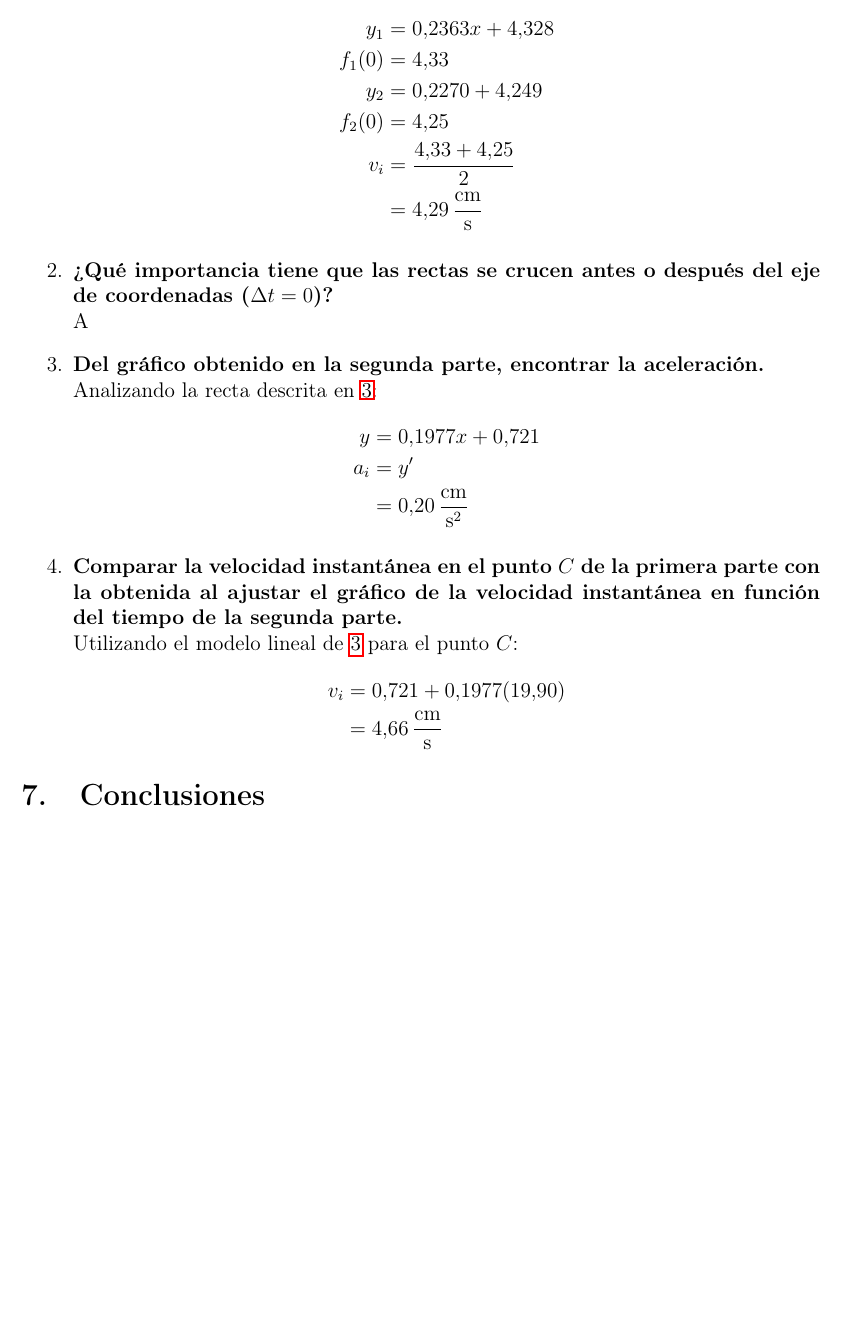
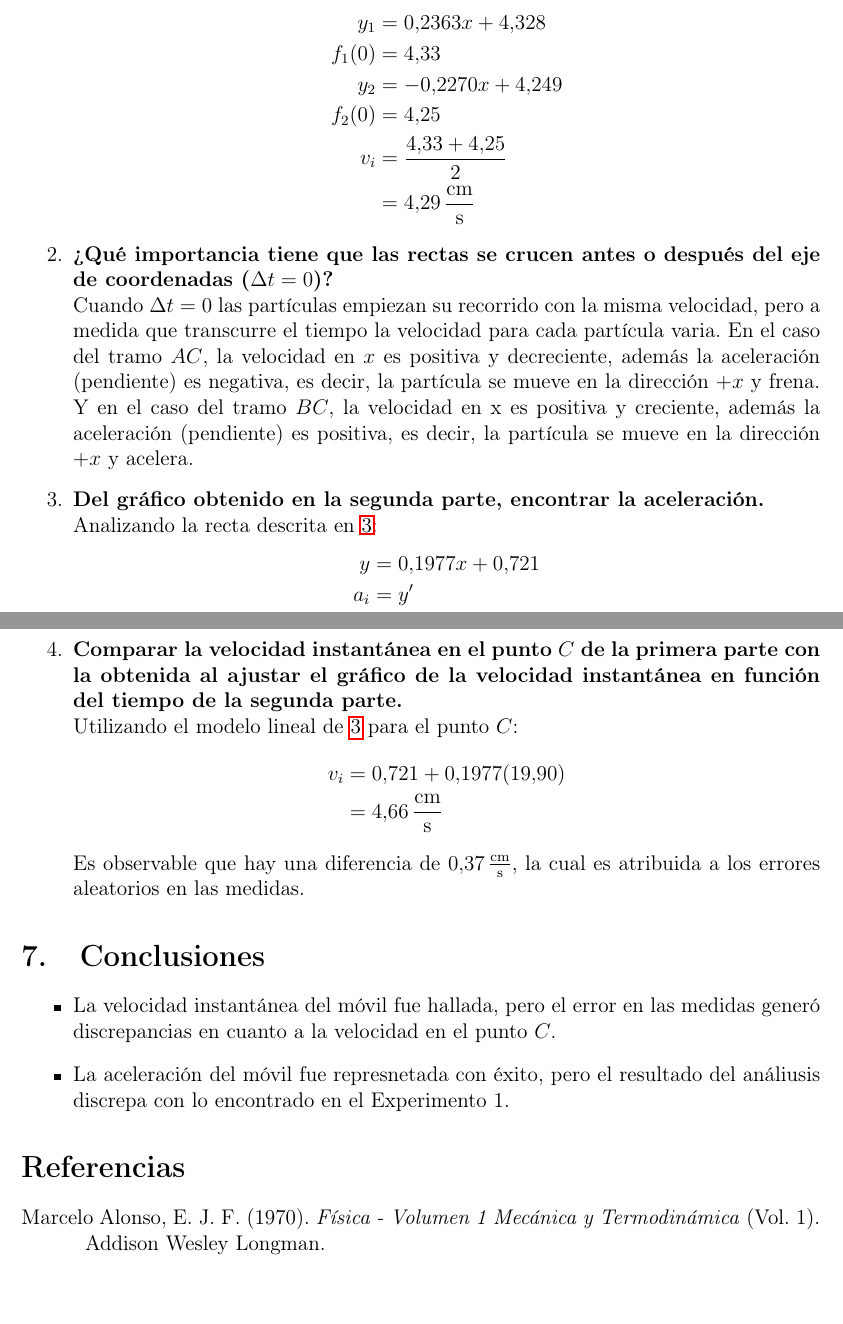
Before and after one commit to Ame-no-mihashira/fi04, a LaTeX document (main.tex, which reads parts/conclusions.tex, parts/questionnaire.tex): part of page 6 of 8 before the commit and two parts of pages 6 and 7 of 9 after it, the two joined at a grey line, cut so that both start at the same text, the shorter picture padded with empty space. Compiled offline with pdfLaTeX.

Commit message:
Finished, hopefully

```diff
--- a/parts/conclusions.tex
+++ b/parts/conclusions.tex
@@ -1,4 +1,8 @@
 \documentclass[../main]{subfiles}
 
 \begin{document}
+\begin{itemize}
+  \item La velocidad instantánea del móvil fue hallada, pero el error en las medidas generó discrepancias en cuanto a la velocidad en el punto $C$.
+  \item La aceleración del móvil fue represnetada con éxito, pero el resultado del análiusis discrepa con lo encontrado en el Experimento 1.
+\end{itemize}
 \end{document}
--- a/parts/questionnaire.tex
+++ b/parts/questionnaire.tex
@@ -7,14 +7,16 @@
     \begin{align*}
       y_1 &= 0.2363x + 4.328\\
       f_1(0) &= 4.33\\
-      y_2 &= 0.2270 + 4.249\\
+      y_2 &= -0.2270x + 4.249\\
       f_2(0) &= 4.25\\
       v_i &= \frac{4.33 + 4.25}{2}\\
           &= \qty{4.29}{\cm\per\s}
     \end{align*}
   \item \textbf{¿Qué importancia tiene que las rectas se crucen antes o después del eje de
 coordenadas ($\Delta t = 0$)?}\\
-    A
+    Cuando $\Delta t = 0$ las partículas empiezan su recorrido con la misma velocidad, pero a medida que transcurre el tiempo la velocidad para cada partícula varia.
+    En el caso del tramo $AC$, la velocidad en $x$ es positiva y decreciente, además la aceleración (pendiente) es negativa, es decir, la partícula se mueve en la dirección $+x$ y frena.
+    Y en el caso del tramo $BC$, la velocidad en x es positiva y creciente, además la aceleración (pendiente) es positiva, es decir, la partícula se mueve en la dirección $+x$ y acelera.
   \item \textbf{Del gráfico obtenido en la segunda parte, encontrar la aceleración.}\\
     Analizando la recta descrita en \ref{fig:vins}:
     \begin{align*}
@@ -24,9 +26,10 @@ coordenadas ($\Delta t = 0$)?}\\
     \end{align*}
   \item \textbf{Comparar la velocidad instantánea en el punto $C$ de la primera parte con la obtenida al ajustar el gráfico de la velocidad instantánea en función del tiempo de la segunda parte.}\\
     Utilizando el modelo lineal de \ref{fig:vins} para el punto $C$:
-\begin{align*}
-  v_i &= 0.721 + 0.1977(19.90)\\
-      &= \qty{4.66}{\cm\per\s}
-\end{align*}
+    \begin{align*}
+      v_i &= 0.721 + 0.1977(19.90)\\
+          &= \qty{4.66}{\cm\per\s}
+    \end{align*}
+    Es observable que hay una diferencia de $\qty{0.37}{\cm\per\s}$, la cual es atribuida a los errores aleatorios en las medidas.
 \end{enumerate}
 \end{document}
```
Also changed, not shown: parts/theory.tex (+17 -0 lines).
